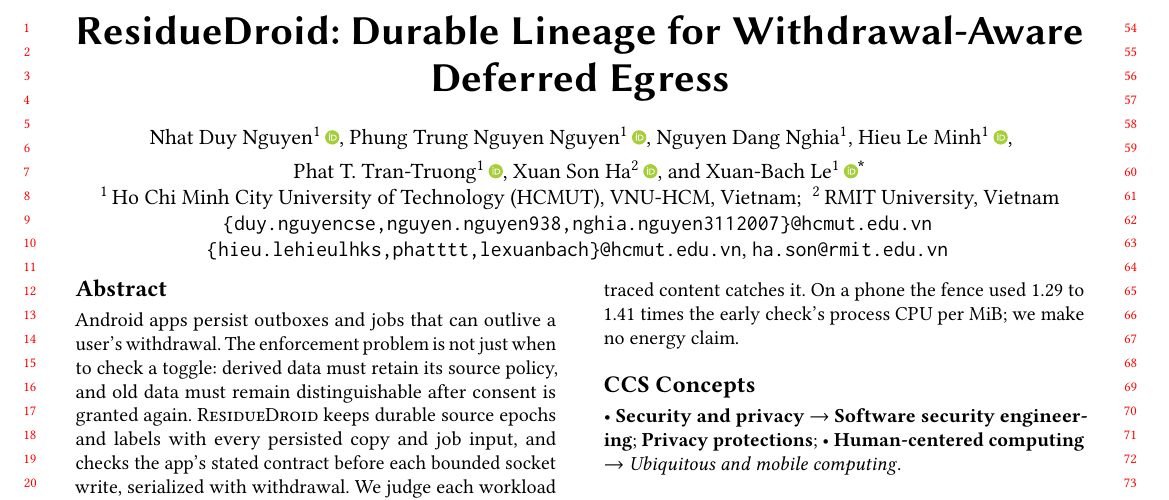
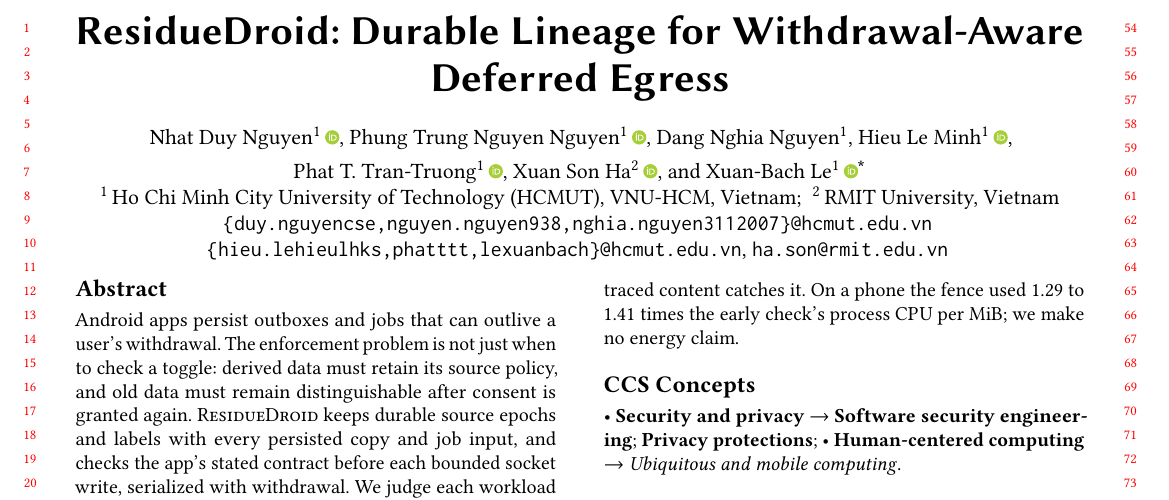
Before and after one commit to nguyennguyen938-debug/P04-residuedroid, a LaTeX paper (manuscript/main.tex): part of page 1 of 28, cut so that both start at the same text. Compiled offline with pdfLaTeX.

Commit message:
Authors: print Nghia's name as Dang Nghia Nguyen
The user asked (28/11) to change "Nguyen Dang Nghia" to "Dang Nghia
Nguyen" so the PDF matches the HotCRP author entry. main.tex (\author
short list and the printed name) and the registration table updated.

Checks: 28 pages, 0 overfull; qa.py: body ends on page 12.

Co-Authored-By: Claude Opus 5.5 <noreply@anthropic.com>

```diff
--- a/manuscript/main.tex
+++ b/manuscript/main.tex
@@ -54,10 +54,10 @@
 % Tran-Truong and Xuan Son Ha added before Xuan-Bach Le, details from their ICSOC 2026 paper). Nghia has no ORCID.
 \newcommand{\au}[2][1]{\texorpdfstring{\textsuperscript{#1}\,\orcidlink{#2}}{}}
 \newcommand{\aunoid}{\texorpdfstring{\textsuperscript{1}}{}}
-\author[Nhat Duy Nguyen, Phung Trung Nguyen Nguyen, Nguyen Dang Nghia, Hieu Le Minh, Phat T. Tran-Truong, Xuan Son Ha, and Xuan-Bach Le]{%
+\author[Nhat Duy Nguyen, Phung Trung Nguyen Nguyen, Dang Nghia Nguyen, Hieu Le Minh, Phat T. Tran-Truong, Xuan Son Ha, and Xuan-Bach Le]{%
 {\large Nhat~Duy~Nguyen\au{0009-0003-5543-8181},
 Phung~Trung~Nguyen~Nguyen\au{0009-0004-8643-4172},
-Nguyen~Dang~Nghia\aunoid,
+Dang~Nghia~Nguyen\aunoid,
 Hieu~Le~Minh\au{0009-0003-9199-7677},
 Phat~T.~Tran-Truong\au{0000-0003-3199-6333},
 Xuan~Son~Ha\au[2]{0000-0002-5336-0566},
```
Also changed, not shown: manuscript/abstract-registration.md (+1 -1 lines), manuscript/main.pdf.
